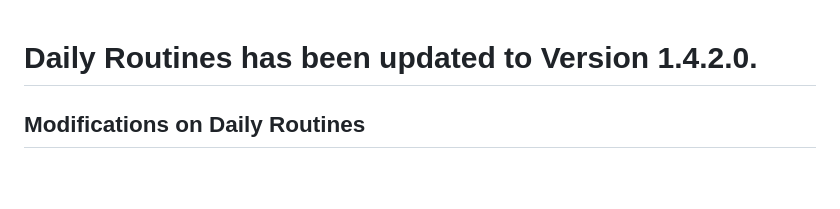
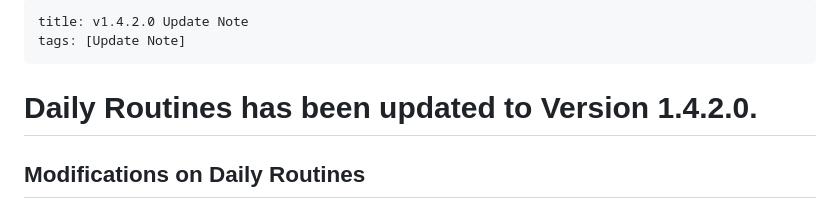
Before and after one commit to Dalamud-DailyRoutines/DailyRoutines.FAQ, a Markdown page: articles/更新日志/test.en.md, the part around the change. Drawn GitHub-style; blank space fills up the shorter version.

Commit message:
fix test en

```diff
--- a/articles/更新日志/test.en.md
+++ b/articles/更新日志/test.en.md
@@ -1,3 +1,9 @@
+---
+title: v1.4.2.0 Update Note
+tags: [Update Note]
+---
+
+
 # Daily Routines has been updated to Version 1.4.2.0.
 
 ## Modifications on Daily Routines
```
